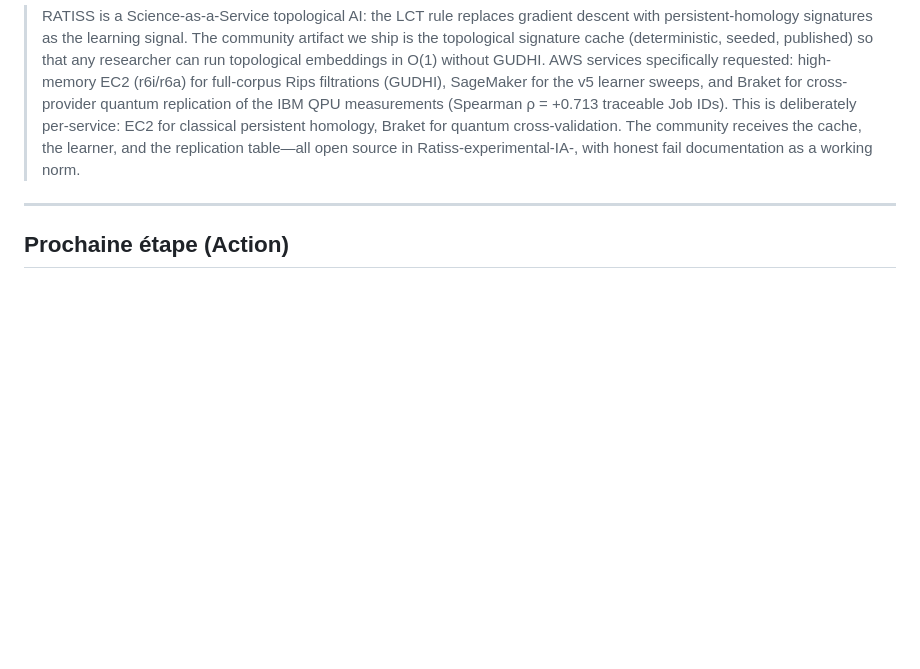
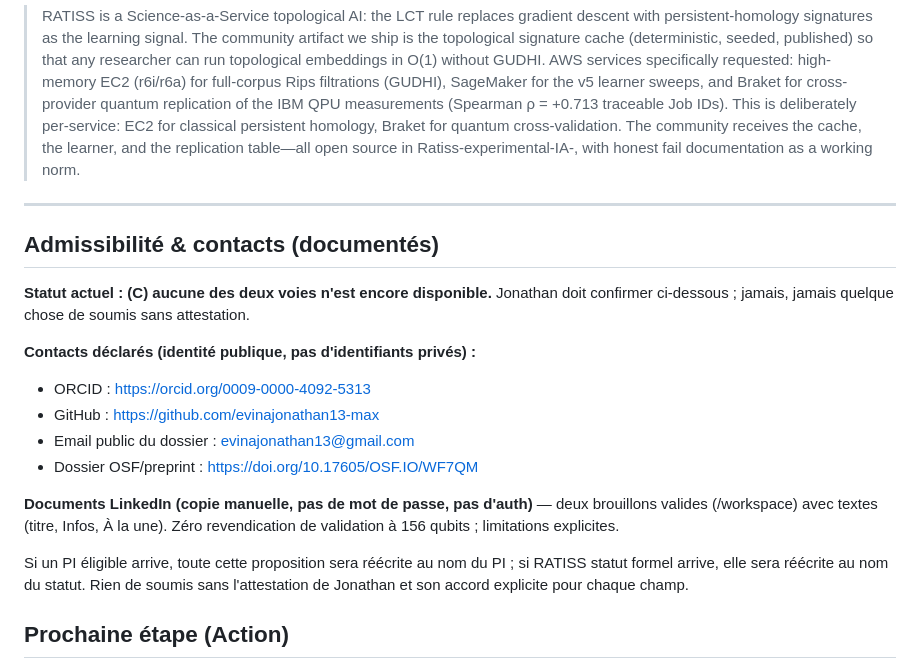
Before and after one commit to samajonathan9-source/Ratiss-experimental-IA-, a Markdown page: docs/applications/IBM_AWS_CREDITS_PROPOSAL.md, the part around the change. Drawn GitHub-style; blank space fills up the shorter version.

Commit message:
docs: admissibilité + contacts publics (initifiants privés non violés)
Suis la réponse honnête de Jonathan : (C) pour les voies, email public
declaré, LinkedIn préparé par copie manuelle (aucun mot de passe). PR #14
mise à jour.

Co-authored-by: openhands <openhands@all-hands.dev>

```diff
--- a/docs/applications/IBM_AWS_CREDITS_PROPOSAL.md
+++ b/docs/applications/IBM_AWS_CREDITS_PROPOSAL.md
@@ -110,6 +110,25 @@ non-IBM backends, as independent replication evidence for the preprint.
 
 ---
 
+## Admissibilité & contacts (documentés)
+
+**Statut actuel : (C) aucune des deux voies n'est encore disponible.** Jonathan doit
+confirmer ci-dessous ; jamais, jamais quelque chose de soumis sans attestation.
+
+**Contacts déclarés (identité publique, pas d'identifiants privés) :**
+- ORCID : https://orcid.org/0009-0000-4092-5313
+- GitHub : https://github.com/evinajonathan13-max
+- Email public du dossier : evinajonathan13@gmail.com
+- Dossier OSF/preprint : https://doi.org/10.17605/OSF.IO/WF7QM
+
+**Documents LinkedIn (copie manuelle, pas de mot de passe, pas d'auth)** — deux
+brouillons valides (/workspace) avec textes (titre, Infos, À la une). Zéro
+revendication de validation à 156 qubits ; limitations explicites.
+
+Si un PI éligible arrive, toute cette proposition sera réécrite au nom du PI ;
+si RATISS statut formel arrive, elle sera réécrite au nom du statut. Rien de soumis
+sans l'attestation de Jonathan et son accord explicite pour chaque champ.
+
 ## Prochaine étape (Action)
 
 1. Jonathan remplit le formulaire IBM avec la section EN (≈ 500 mots) ci-dessus.
```
